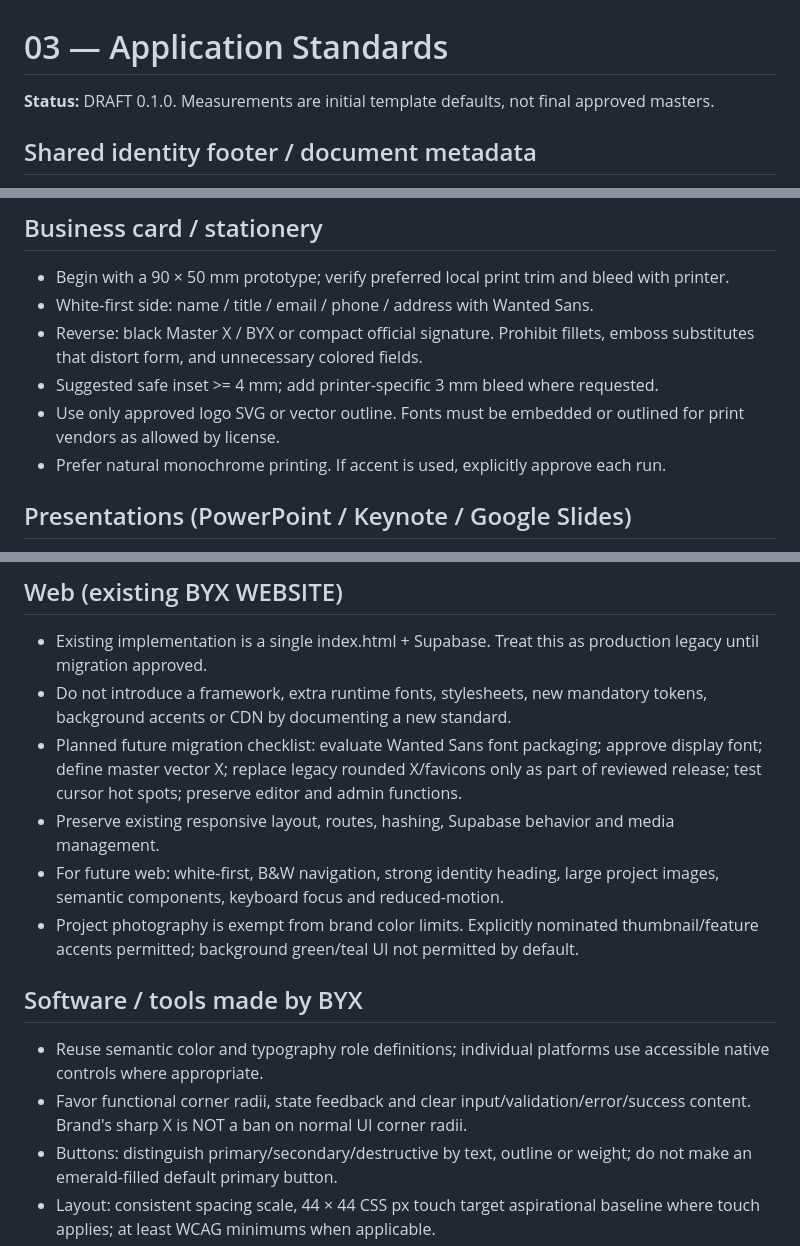
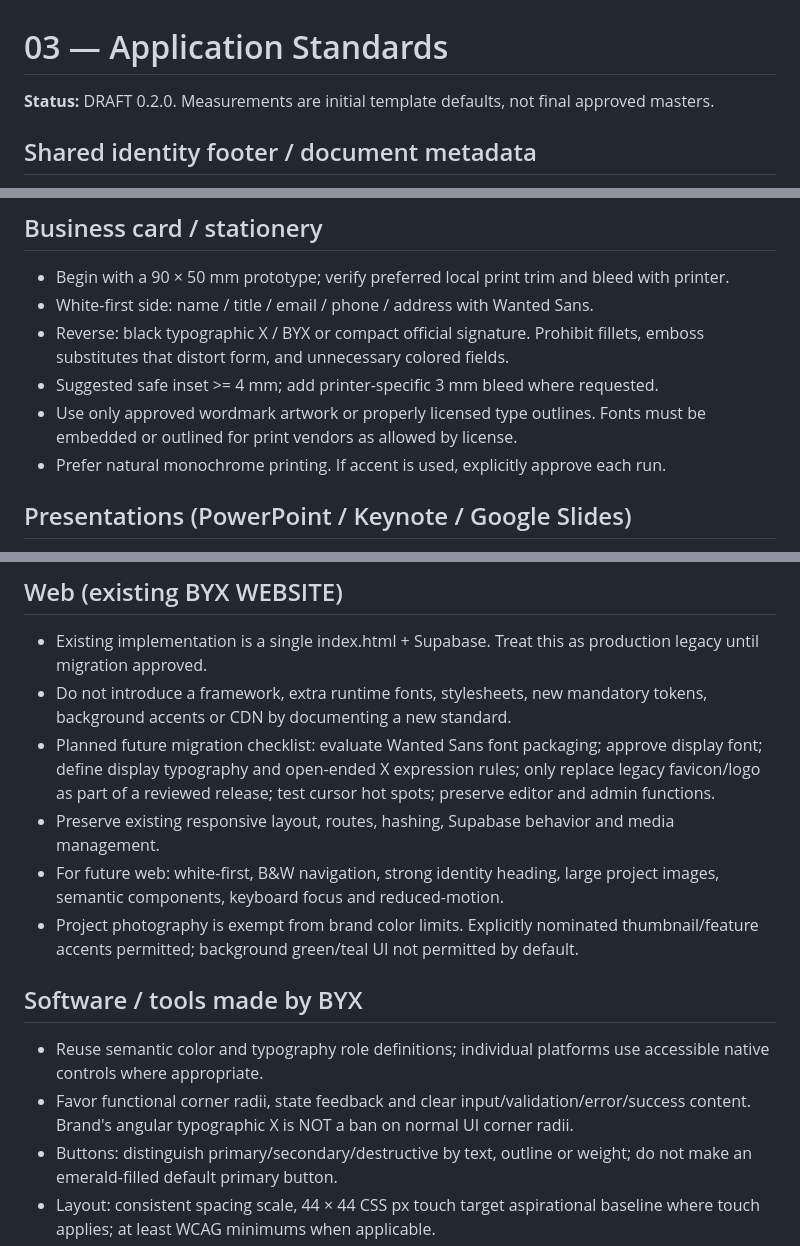
Before and after one commit to keruk01-cmd/byx_website, a Markdown page: standards/03-applications.md, 3 parts joined by grey strips. GitHub-like rendering.

Commit message:
docs(brand): revise typography X graphic standard

```diff
--- a/standards/03-applications.md
+++ b/standards/03-applications.md
@@ -1,5 +1,5 @@
 # 03 — Application Standards
-**Status:** DRAFT 0.1.0. Measurements are initial template defaults, not final approved masters.
+**Status:** DRAFT 0.2.0. Measurements are initial template defaults, not final approved masters.
 
 ## Shared identity footer / document metadata
 Use official name ARCHITECTS BYX and, where required, 바이엑스건축사사무소. Recommended metadata slots:
@@ -16,9 +16,9 @@ Logo is an identifier, not a page ornament. Show it once in an intentional ancho
 ## Business card / stationery
 - Begin with a 90 × 50 mm prototype; verify preferred local print trim and bleed with printer.
 - White-first side: name / title / email / phone / address with Wanted Sans.
-- Reverse: black Master X / BYX or compact official signature. Prohibit fillets, emboss substitutes that distort form, and unnecessary colored fields.
+- Reverse: black typographic X / BYX or compact official signature. Prohibit fillets, emboss substitutes that distort form, and unnecessary colored fields.
 - Suggested safe inset >= 4 mm; add printer-specific 3 mm bleed where requested.
-- Use only approved logo SVG or vector outline. Fonts must be embedded or outlined for print vendors as allowed by license.
+- Use only approved wordmark artwork or properly licensed type outlines. Fonts must be embedded or outlined for print vendors as allowed by license.
 - Prefer natural monochrome printing. If accent is used, explicitly approve each run.
 
 ## Presentations (PowerPoint / Keynote / Google Slides)
@@ -50,14 +50,14 @@ Logo is an identifier, not a page ornament. Show it once in an intentional ancho
 ## Web (existing BYX WEBSITE)
 - Existing implementation is a single index.html + Supabase. Treat this as production legacy until migration approved.
 - Do not introduce a framework, extra runtime fonts, stylesheets, new mandatory tokens, background accents or CDN by documenting a new standard.
-- Planned future migration checklist: evaluate Wanted Sans font packaging; approve display font; define master vector X; replace legacy rounded X/favicons only as part of reviewed release; test cursor hot spots; preserve editor and admin functions.
+- Planned future migration checklist: evaluate Wanted Sans font packaging; approve display font; define display typography and open-ended X expression rules; only replace legacy favicon/logo as part of a reviewed release; test cursor hot spots; preserve editor and admin functions.
 - Preserve existing responsive layout, routes, hashing, Supabase behavior and media management.
 - For future web: white-first, B&W navigation, strong identity heading, large project images, semantic components, keyboard focus and reduced-motion.
 - Project photography is exempt from brand color limits. Explicitly nominated thumbnail/feature accents permitted; background green/teal UI not permitted by default.
 
 ## Software / tools made by BYX
 - Reuse semantic color and typography role definitions; individual platforms use accessible native controls where appropriate.
-- Favor functional corner radii, state feedback and clear input/validation/error/success content. Brand's sharp X is NOT a ban on normal UI corner radii.
+- Favor functional corner radii, state feedback and clear input/validation/error/success content. Brand's angular typographic X is NOT a ban on normal UI corner radii.
 - Buttons: distinguish primary/secondary/destructive by text, outline or weight; do not make an emerald-filled default primary button.
 - Layout: consistent spacing scale, 44 × 44 CSS px touch target aspirational baseline where touch applies; at least WCAG minimums when applicable.
 - Tables and forms: predictable alignment and keyboard navigation; dark mode is not mandatory.
```
Also changed, not shown: other parts of standards/03-applications.md (+1 -1 lines).
